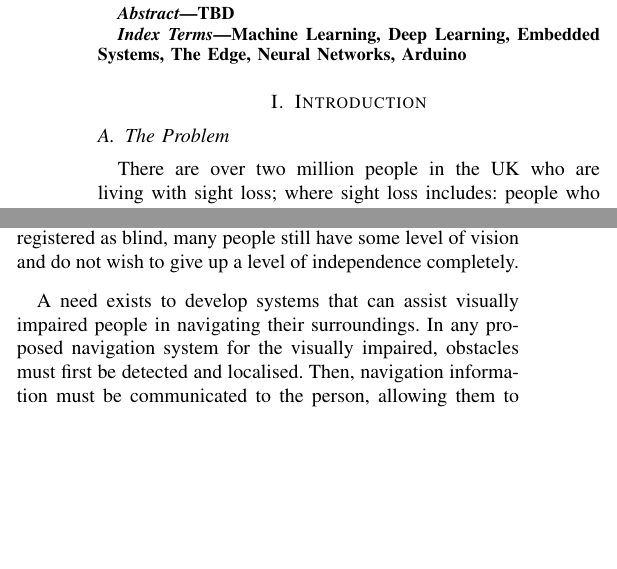
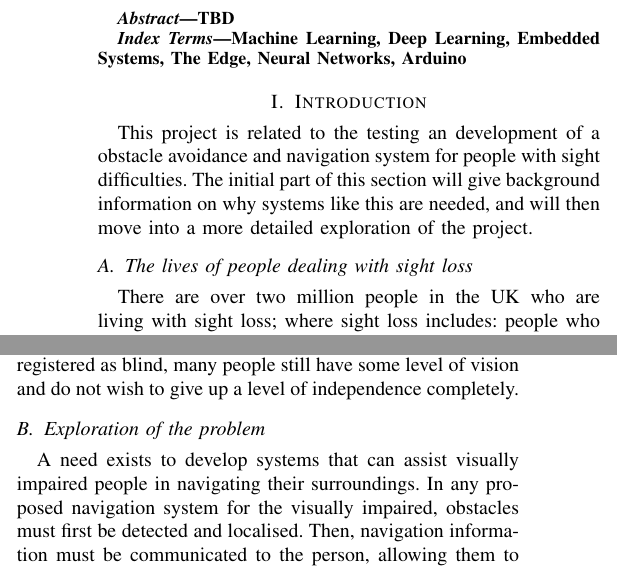
Before and after one commit to ofithcheallaigh/MSc-Research-Article, a LaTeX paper (conference_101719.tex): two parts of the columns of page 1 of 6, joined at a grey line, cut so that both start at the same text, the shorter picture padded with empty space. Compiled offline with pdfLaTeX; a missing font is replaced by an installed copy or a similar font; a LaTeX package or settings file that is missing is left out.

Commit message:
Updated intro section

```diff
--- a/conference_101719.tex
+++ b/conference_101719.tex
@@ -42,7 +42,8 @@ Machine Learning, Deep Learning, Embedded Systems, The Edge, Neural Networks, Ar
 \end{IEEEkeywords}
 
 \section{Introduction}
-\subsection{The Problem}
+This project is related to the testing an development of a obstacle avoidance and navigation system for people with sight difficulties. The initial part of this section will give background information on why systems like this are needed, and will then move into a more detailed exploration of the project.
+\subsection{The lives of people dealing with sight loss}
 There are over two million people in the UK who are living with sight loss; where sight loss includes: people who are registered blind or partially sighted; people whose vision is better than the levels that qualify for registration; people who are awaiting or having treatment such as injections, laser treatment or surgery that may improve their sight; Correctly prescribed glasses or contact lenses could improve the sight of people who have sight loss \cite{rnib}. Experts also predict that the number of people suffering from sight loss will double to over four million by 2050 \cite{Pezzullo}.
 
 Of the two million people with sight loss, the leading causes of sight loss include (with the approximate number of people affected) \cite{rnib}:
@@ -62,12 +63,12 @@ People with visual impairments are less likely to go into an environment with wh
 
 Visually impaired people face many issues when navigating their journey, such as understanding how to reach their destination. Typically, the route to a destination will stay the same - streets remain in the same place, and road crossings tend not to move. However, another issue they face is random obstacles placed in their path. These are things that a visually impaired person could have no way to know is there. Of course, items such as the white cane some blind people use can assist with this kind of issue. However, not everyone may want to use a cane (potentially because of the signal that sends: I am different, I have an impairment), and potentially because, if registered as blind, many people still have some level of vision and do not wish to give up a level of independence completely.
 
+\subsection{Exploration of the problem}
 A need exists to develop systems that can assist visually impaired people in navigating their surroundings. In any proposed navigation system for the visually impaired, obstacles must first be detected and localised. Then, navigation information must be communicated to the person, allowing them to avoid obstacles. Using various modalities such as voice, tactile feedback, and vibration could facilitate the achievement of this goal.
 
 This project proposes using machine learning (ML) methods within an embedded system to develop a solution that can detect obstacles in the path of a visually impaired user navigating an indoor environment.
 
 Several tasks will need to be completed to determine the system's feasibility. The first step will be the investigation of various sensor modalities in order to determine the most appropriate sensor or combination of sensors. Then a dataset will be gathered covering a range of obstacle detection and avoidance scenarios. This dataset will then be used to train, test, and validate several Deep Learning (DL) and ML models to understand which is best at detecting and localising obstacles. Development work will then be done to allow this model to be implemented on a constrained device, and the performance of the final model will be assessed against critical parameters.
-
 This paper will detail this work by covering the main steps listed above.
 
 \section{Technical Review}
```
